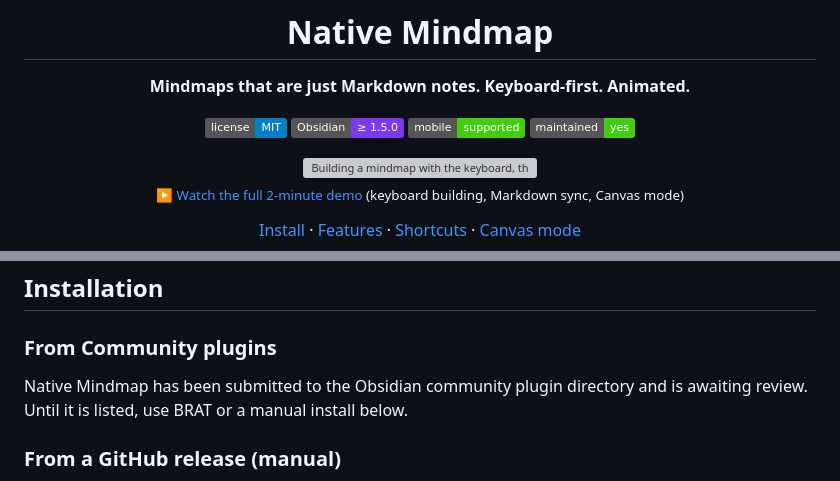
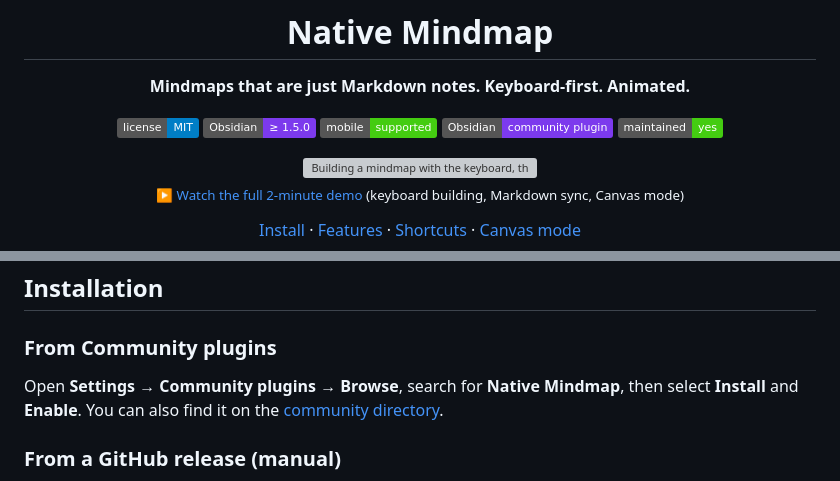
Before and after one commit to Azilone/obsidian-native-mindmap, a Markdown page: README.md, 2 parts joined by grey strips. GitHub-like rendering; badges without logos; grey boxes are pictures that could not be loaded.

Commit message:
README: listed in the Obsidian community directory
Co-Authored-By: Claude Opus 5.5 <noreply@anthropic.com>

```diff
--- a/README.md
+++ b/README.md
@@ -9,6 +9,7 @@
 [![License: MIT](https://img.shields.io/badge/license-MIT-blue.svg)](LICENSE)
 ![Obsidian](https://img.shields.io/badge/Obsidian-%E2%89%A5%201.5.0-7c3aed)
 ![Mobile](https://img.shields.io/badge/mobile-supported-success)
+[![Obsidian community plugin](https://img.shields.io/badge/Obsidian-community%20plugin-7c3aed)](https://community.obsidian.md/plugins/native-mindmap)
 ![Maintained](https://img.shields.io/badge/maintained-yes-brightgreen)
 
 <img src="assets/demo.gif" alt="Building a mindmap with the keyboard, then in Canvas">
@@ -125,7 +126,7 @@ Several mindmaps can live on the same canvas next to your other cards. Only edge
 
 ### From Community plugins
 
-Native Mindmap has been submitted to the Obsidian community plugin directory and is awaiting review. Until it is listed, use BRAT or a manual install below.
+Open **Settings → Community plugins → Browse**, search for **Native Mindmap**, then select **Install** and **Enable**. You can also find it on the [community directory](https://community.obsidian.md/plugins/native-mindmap).
 
 ### From a GitHub release (manual)
 
```
